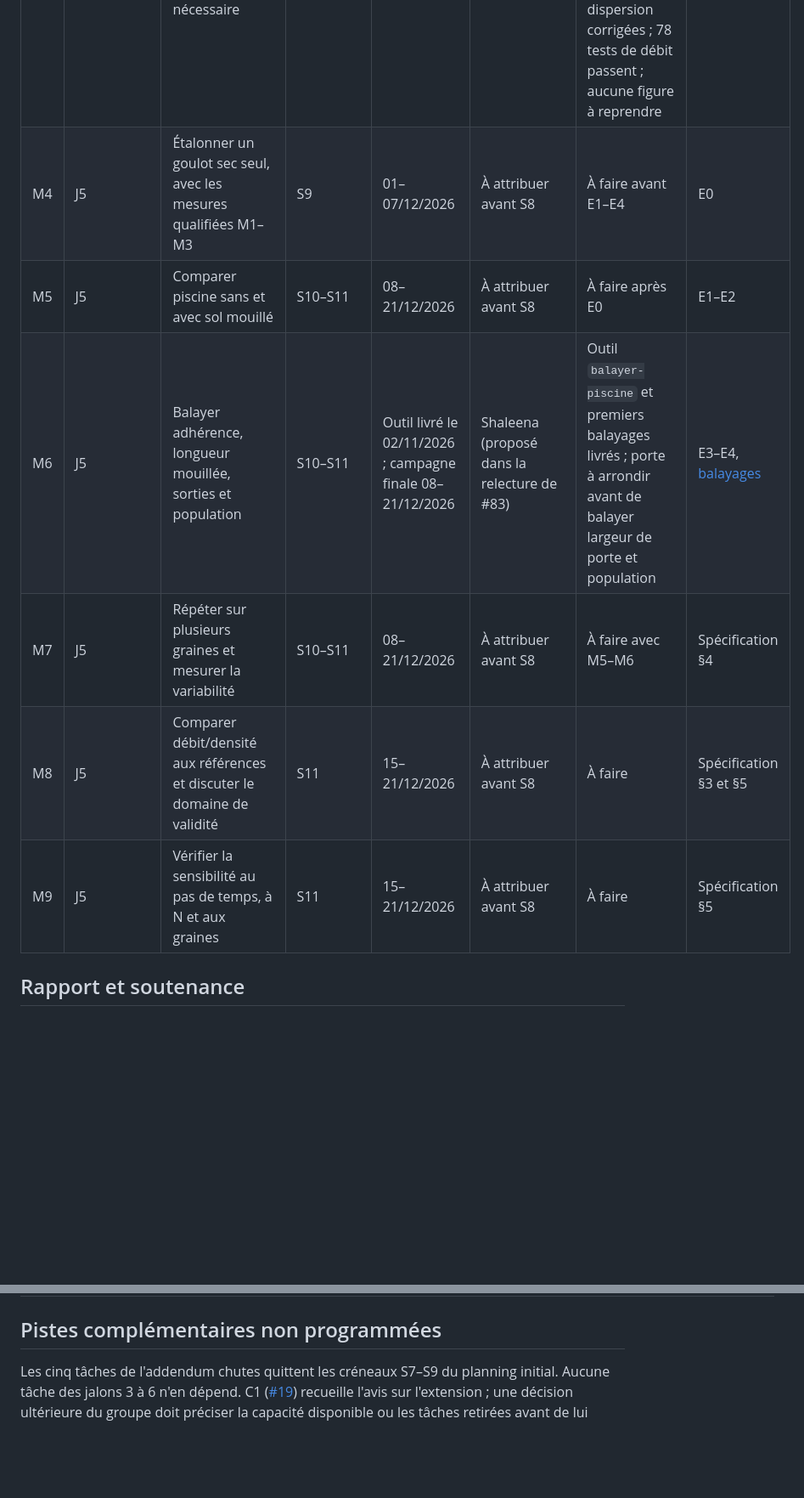
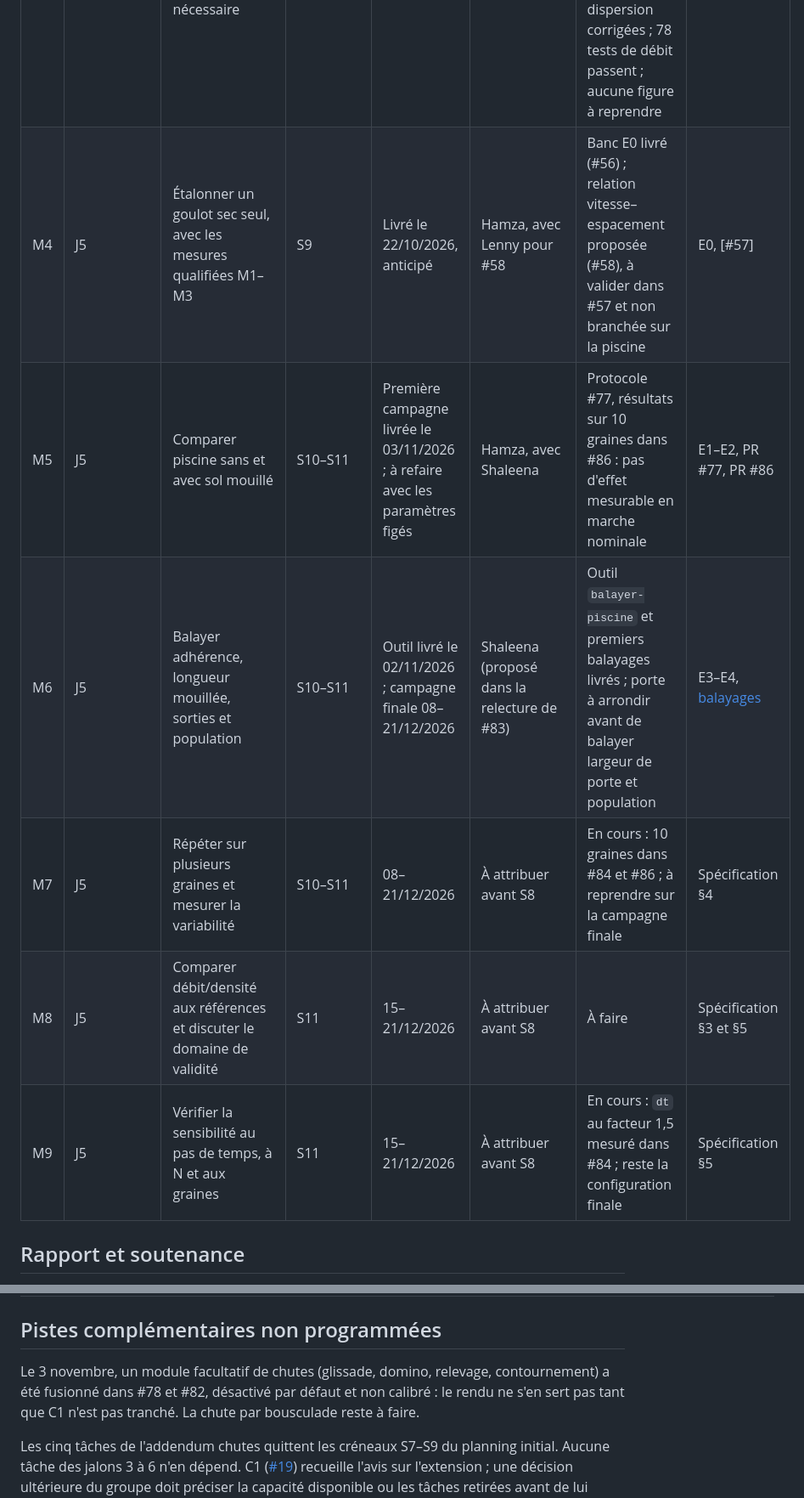
Before and after one commit to ViscoCrowd/ViscoCrowd-simulation, a Markdown page: docs/planning/README.md, 2 parts joined by grey strips. Shown at 85% size. Drawn GitHub-style; blank space fills up the shorter version.

```diff
--- a/docs/planning/README.md
+++ b/docs/planning/README.md
@@ -128,11 +128,11 @@ mesures de densité, de l'étalonnage E0, de la maîtrise du biais #10 et de la
 | M2 | Préparation J5 | Corriger le jeu des contacts multiples ou mesurer et borner son influence sur la densité | S8–S9 | 24/11–07/12/2026 ; diagnostic partiel livré le 21/10 | Hamza (affectation #10) | En cours : jeu local caractérisé ; indicateur sans borne de densité. Hypothèse de décroissance avec Δt retirée ; diagnostic de sensibilité validé, 58 tests de projection dont le lent. Biais de densité à mesurer avant les campagnes ; #10 ouverte | [#10], [PR #48], [PR #46] |
 | M3 | Préparation J5 | Vérifier les constantes de Weidmann dans la source primaire et adapter tests/figures si nécessaire | S8–S9 | Livré le 21/10/2026, anticipé depuis S8–S9 | Hamza, relecture et corrections Lenny | Livré dans #51, issue #12 clôturée : constantes, forme, sommet et domaine conformes (p. 43, 53, 62–64) ; référence et interprétation de la dispersion corrigées ; 78 tests de débit passent ; aucune figure à reprendre | [#12], [PR #51] |
-| M4 | J5 | Étalonner un goulot sec seul, avec les mesures qualifiées M1–M3 | S9 | 01–07/12/2026 | À attribuer avant S8 | À faire avant E1–E4 | E0 |
-| M5 | J5 | Comparer piscine sans et avec sol mouillé | S10–S11 | 08–21/12/2026 | À attribuer avant S8 | À faire après E0 | E1–E2 |
+| M4 | J5 | Étalonner un goulot sec seul, avec les mesures qualifiées M1–M3 | S9 | Livré le 22/10/2026, anticipé | Hamza, avec Lenny pour #58 | Banc E0 livré (#56) ; relation vitesse–espacement proposée (#58), à valider dans #57 et non branchée sur la piscine | E0, [#57] |
+| M5 | J5 | Comparer piscine sans et avec sol mouillé | S10–S11 | Première campagne livrée le 03/11/2026 ; à refaire avec les paramètres figés | Hamza, avec Shaleena | Protocole #77, résultats sur 10 graines dans #86 : pas d'effet mesurable en marche nominale | E1–E2, PR #77, PR #86 |
 | M6 | J5 | Balayer adhérence, longueur mouillée, sorties et population | S10–S11 | Outil livré le 02/11/2026 ; campagne finale 08–21/12/2026 | Shaleena (proposé dans la relecture de #83) | Outil `balayer-piscine` et premiers balayages livrés ; porte à arrondir avant de balayer largeur de porte et population | E3–E4, [balayages](../balayages-piscine.md) |
-| M7 | J5 | Répéter sur plusieurs graines et mesurer la variabilité | S10–S11 | 08–21/12/2026 | À attribuer avant S8 | À faire avec M5–M6 | Spécification §4 |
+| M7 | J5 | Répéter sur plusieurs graines et mesurer la variabilité | S10–S11 | 08–21/12/2026 | À attribuer avant S8 | En cours : 10 graines dans #84 et #86 ; à reprendre sur la campagne finale | Spécification §4 |
 | M8 | J5 | Comparer débit/densité aux références et discuter le domaine de validité | S11 | 15–21/12/2026 | À attribuer avant S8 | À faire | Spécification §3 et §5 |
-| M9 | J5 | Vérifier la sensibilité au pas de temps, à N et aux graines | S11 | 15–21/12/2026 | À attribuer avant S8 | À faire | Spécification §5 |
+| M9 | J5 | Vérifier la sensibilité au pas de temps, à N et aux graines | S11 | 15–21/12/2026 | À attribuer avant S8 | En cours : `dt` au facteur 1,5 mesuré dans #84 ; reste la configuration finale | Spécification §5 |
 
 ## Rapport et soutenance
 
@@ -150,6 +150,10 @@ aux anciennes issues, reviews et preuves à reprendre avant la présentation.
 | R7 | J6 | Préparer transparents, démonstration et répartition de parole ; répéter | S14–S15 | 06–18/01/2027 avant 18h00 | À attribuer avant S8 | À faire | Soutenance 19/01/2027 |
 
 ## Pistes complémentaires non programmées
+
+Le 3 novembre, un module facultatif de chutes (glissade, domino, relevage, contournement) a été
+fusionné dans #78 et #82, désactivé par défaut et non calibré : le rendu ne s'en sert pas tant
+que C1 n'est pas tranché. La chute par bousculade reste à faire.
 
 Les cinq tâches de l'addendum chutes quittent les créneaux S7–S9 du planning initial. Aucune
 tâche des jalons 3 à 6 n'en dépend. C1 ([#19]) recueille l'avis sur l'extension ; une décision ultérieure
```
Also changed, not shown: other parts of docs/planning/README.md (+12 -12 lines), docs/livraisons.md (+4 -2 lines).
